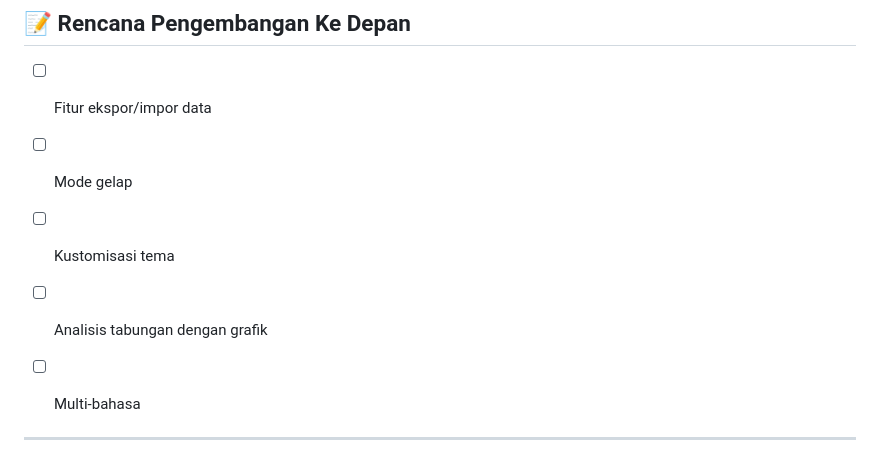
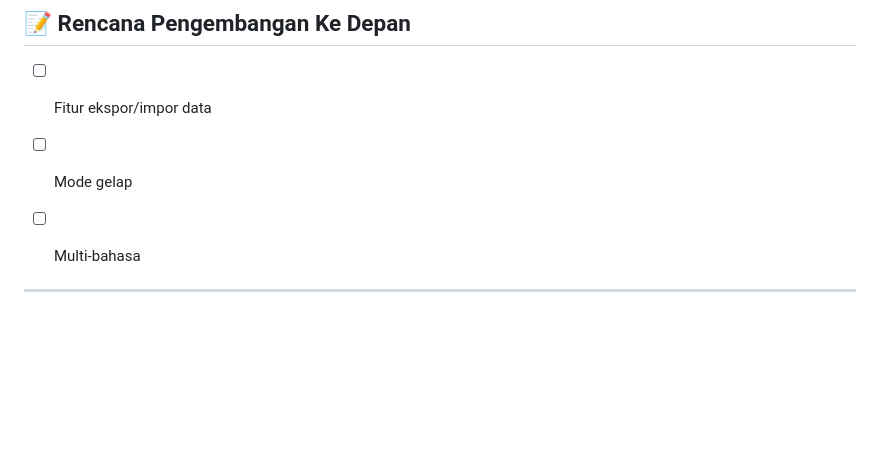
Before and after one commit to wisnu23055/my_celengan, a Markdown page: README.md, the part around the change. Rendered like a GitHub page; blank space fills up the shorter version.

Commit message:
fix: remove completed features from future development plans in README.md

```diff
--- a/README.md
+++ b/README.md
@@ -71,8 +71,6 @@ My Celengan hadir dengan tampilan modern dan warna-warna cerah yang membuat peng
 
 - [ ] Fitur ekspor/impor data
 - [ ] Mode gelap
-- [ ] Kustomisasi tema
-- [ ] Analisis tabungan dengan grafik
 - [ ] Multi-bahasa
 
 
```
